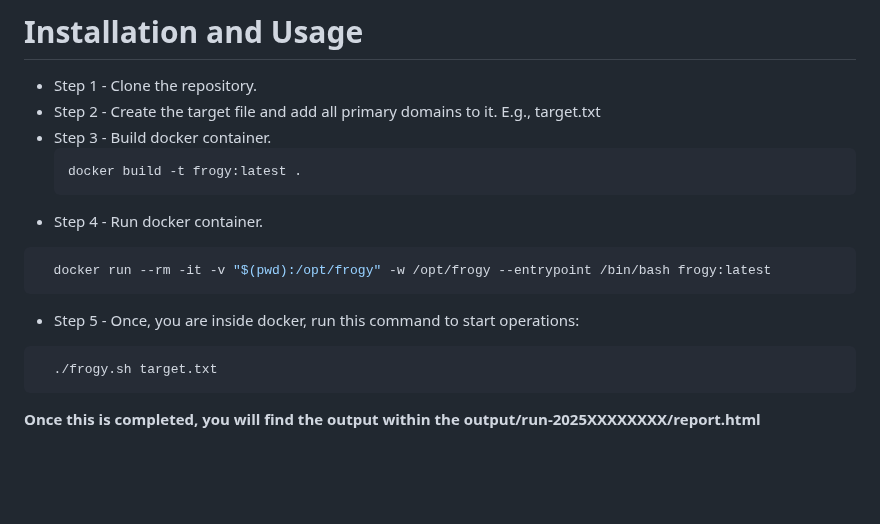
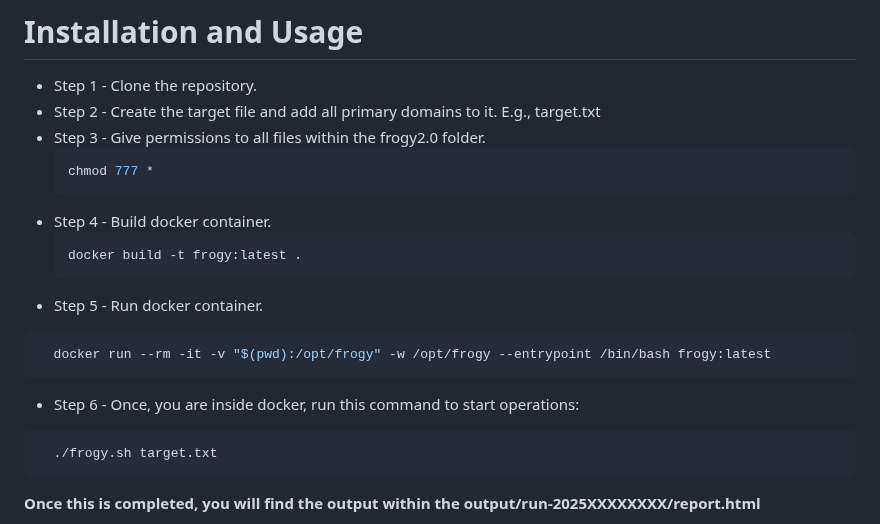
Before and after one commit to iamthefrogy/frogy2.0, a Markdown page: README.md, the part around the change. GitHub-like rendering; blank space fills up the shorter version.

````diff
--- a/README.md
+++ b/README.md
@@ -118,15 +118,19 @@ Once all factors are tallied, we get a **numeric risk score**. **Higher** means
 
 - Step 1 - Clone the repository.
 - Step 2 - Create the target file and add all primary domains to it. E.g., target.txt
-- Step 3 - Build docker container.
+- Step 3 - Give permissions to all files within the frogy2.0 folder.
+  ```bash
+  chmod 777 *
+  ```
+- Step 4 - Build docker container.
   ```bash
   docker build -t frogy:latest .
   ```
-- Step 4 - Run docker container.
+- Step 5 - Run docker container.
 ```bash
   docker run --rm -it -v "$(pwd):/opt/frogy" -w /opt/frogy --entrypoint /bin/bash frogy:latest
  ```
-- Step 5 - Once, you are inside docker, run this command to start operations:
+- Step 6 - Once, you are inside docker, run this command to start operations:
 ```bash
   ./frogy.sh target.txt
  ```
````
